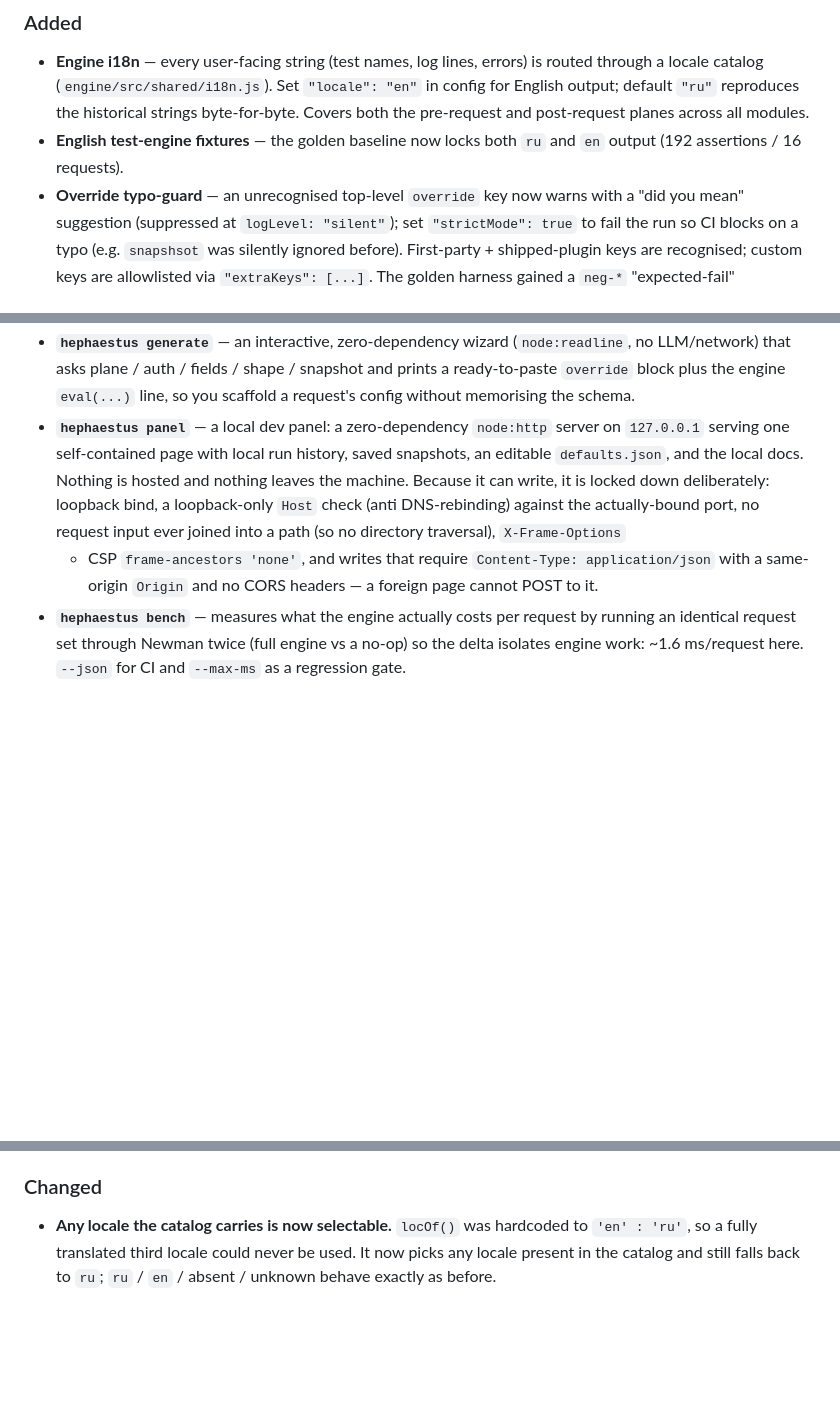
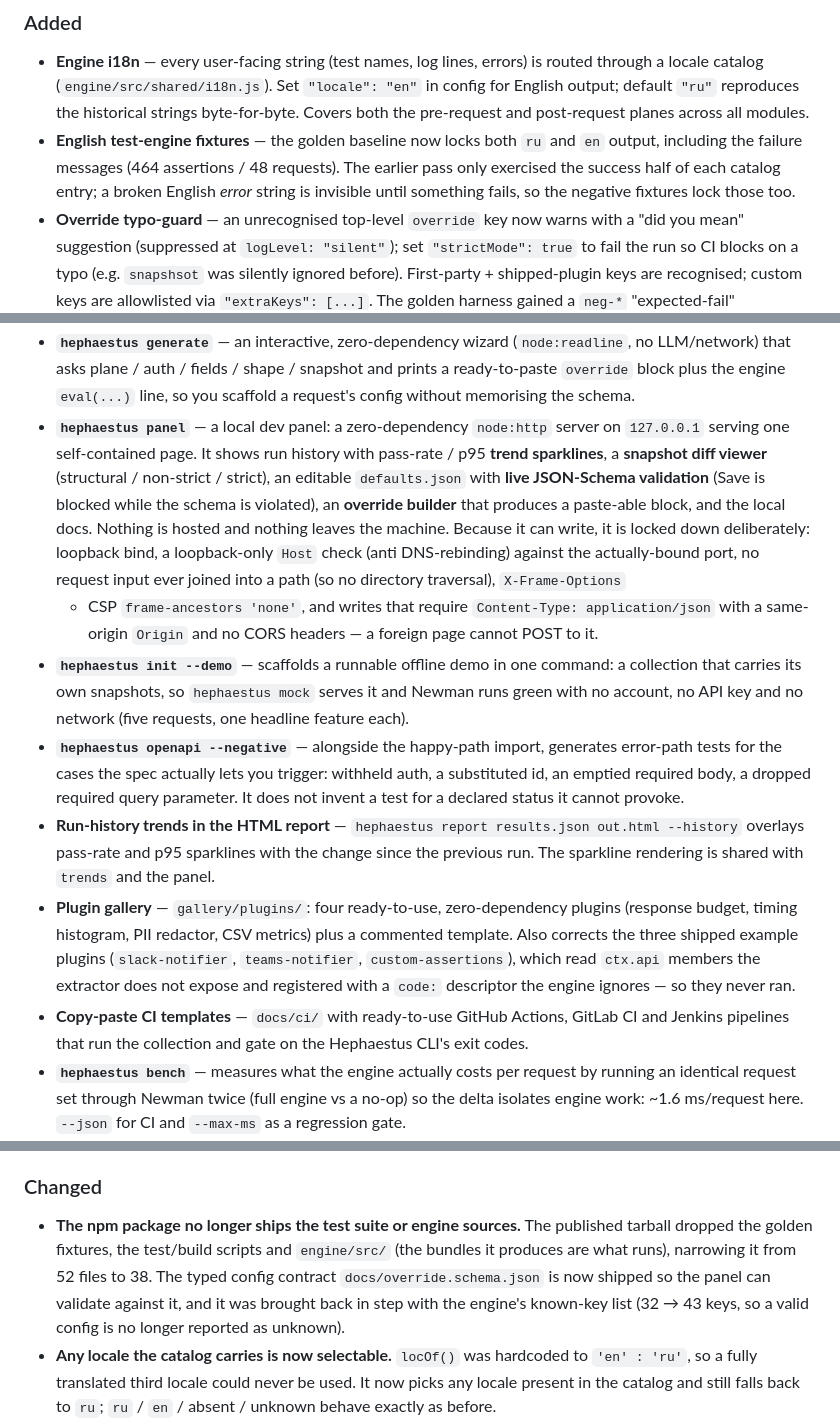
Before and after one commit to bogdanov-igor/hephaestus-postman-framework, a Markdown page: CHANGELOG.md, 3 parts joined by grey strips. Rendered like a GitHub page; blank space fills up the shorter version.

Commit message:
docs: complete the 4.0.0 changelog for release
Folds the features that landed after the initial 4.0.0 draft into the 4.0.0
section (it has not been tagged or published yet): report run-history trends,
init --demo, openapi --negative, the plugin gallery and its fix to the three
shipped example plugins, and the copy-paste CI templates. Updates the panel
entry for the §8 additions (trends, snapshot diff, validated editor, override
builder), the EN-golden count (192 → 464 assertions, now covering failure
messages), and records the slimmer npm package + the schema being shipped and
realigned with the engine's known keys. Dates the release 2026-07-21.

```diff
--- a/CHANGELOG.md
+++ b/CHANGELOG.md
@@ -24,7 +24,10 @@ previously hardcoded English even in `ru`.
   historical strings byte-for-byte. Covers both the pre-request and post-request
   planes across all modules.
 - **English test-engine fixtures** — the golden baseline now locks both `ru` and
-  `en` output (192 assertions / 16 requests).
+  `en` output, including the failure messages (464 assertions / 48 requests). The
+  earlier pass only exercised the success half of each catalog entry; a broken
+  English *error* string is invisible until something fails, so the negative
+  fixtures lock those too.
 - **Override typo-guard** — an unrecognised top-level `override` key now warns with
   a "did you mean" suggestion (suppressed at `logLevel: "silent"`); set
   `"strictMode": true` to fail the run so CI blocks on a typo (e.g. `snapshsot` was
@@ -58,13 +61,36 @@ previously hardcoded English even in `ru`.
   ready-to-paste `override` block plus the engine `eval(...)` line, so you scaffold a
   request's config without memorising the schema.
 - **`hephaestus panel`** — a local dev panel: a zero-dependency `node:http` server on
-  `127.0.0.1` serving one self-contained page with local run history, saved snapshots,
-  an editable `defaults.json`, and the local docs. Nothing is hosted and nothing leaves
-  the machine. Because it can write, it is locked down deliberately: loopback bind, a
+  `127.0.0.1` serving one self-contained page. It shows run history with pass-rate /
+  p95 **trend sparklines**, a **snapshot diff viewer** (structural / non-strict /
+  strict), an editable `defaults.json` with **live JSON-Schema validation** (Save is
+  blocked while the schema is violated), an **override builder** that produces a
+  paste-able block, and the local docs. Nothing is hosted and nothing leaves the
+  machine. Because it can write, it is locked down deliberately: loopback bind, a
   loopback-only `Host` check (anti DNS-rebinding) against the actually-bound port, no
   request input ever joined into a path (so no directory traversal), `X-Frame-Options`
   + CSP `frame-ancestors 'none'`, and writes that require `Content-Type: application/json`
   with a same-origin `Origin` and no CORS headers — a foreign page cannot POST to it.
+- **`hephaestus init --demo`** — scaffolds a runnable offline demo in one command: a
+  collection that carries its own snapshots, so `hephaestus mock` serves it and Newman
+  runs green with no account, no API key and no network (five requests, one headline
+  feature each).
+- **`hephaestus openapi --negative`** — alongside the happy-path import, generates
+  error-path tests for the cases the spec actually lets you trigger: withheld auth, a
+  substituted id, an emptied required body, a dropped required query parameter. It does
+  not invent a test for a declared status it cannot provoke.
+- **Run-history trends in the HTML report** — `hephaestus report results.json out.html
+  --history` overlays pass-rate and p95 sparklines with the change since the previous
+  run. The sparkline rendering is shared with `trends` and the panel.
+- **Plugin gallery** — `gallery/plugins/`: four ready-to-use, zero-dependency plugins
+  (response budget, timing histogram, PII redactor, CSV metrics) plus a commented
+  template. Also corrects the three shipped example plugins (`slack-notifier`,
+  `teams-notifier`, `custom-assertions`), which read `ctx.api` members the extractor
+  does not expose and registered with a `code:` descriptor the engine ignores — so they
+  never ran.
+- **Copy-paste CI templates** — `docs/ci/` with ready-to-use GitHub Actions, GitLab CI
+  and Jenkins pipelines that run the collection and gate on the Hephaestus CLI's exit
+  codes.
 - **`hephaestus bench`** — measures what the engine actually costs per request by
   running an identical request set through Newman twice (full engine vs a no-op) so
   the delta isolates engine work: ~1.6 ms/request here. `--json` for CI and
@@ -80,6 +106,12 @@ previously hardcoded English even in `ru`.
   locale (which is what makes it selectable). See CONTRIBUTING for the locale guide.
 
 ### Changed
+- **The npm package no longer ships the test suite or engine sources.** The published
+  tarball dropped the golden fixtures, the test/build scripts and `engine/src/` (the
+  bundles it produces are what runs), narrowing it from 52 files to 38. The typed config
+  contract `docs/override.schema.json` is now shipped so the panel can validate against
+  it, and it was brought back in step with the engine's known-key list (32 → 43 keys, so
+  a valid config is no longer reported as unknown).
 - **Any locale the catalog carries is now selectable.** `locOf()` was hardcoded to
   `'en' : 'ru'`, so a fully translated third locale could never be used. It now picks
   any locale present in the catalog and still falls back to `ru`; `ru` / `en` / absent
```
Also changed, not shown: other parts of CHANGELOG.md (+1 -1 lines).
